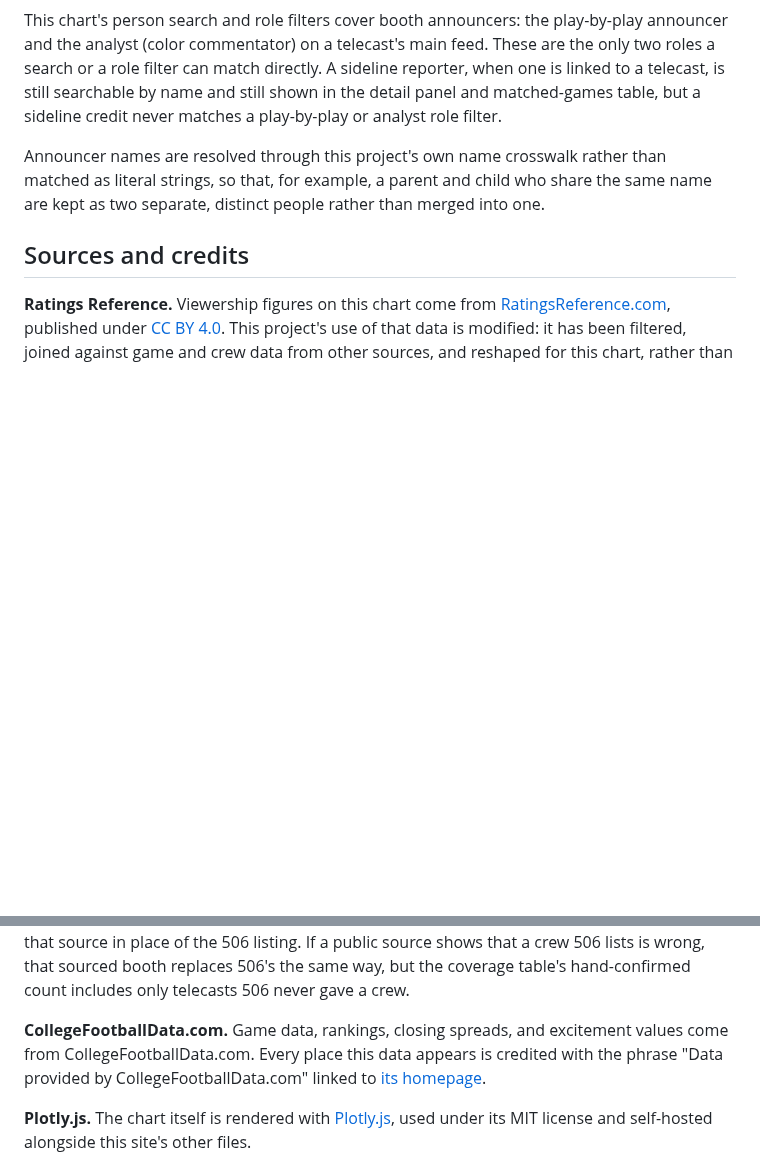
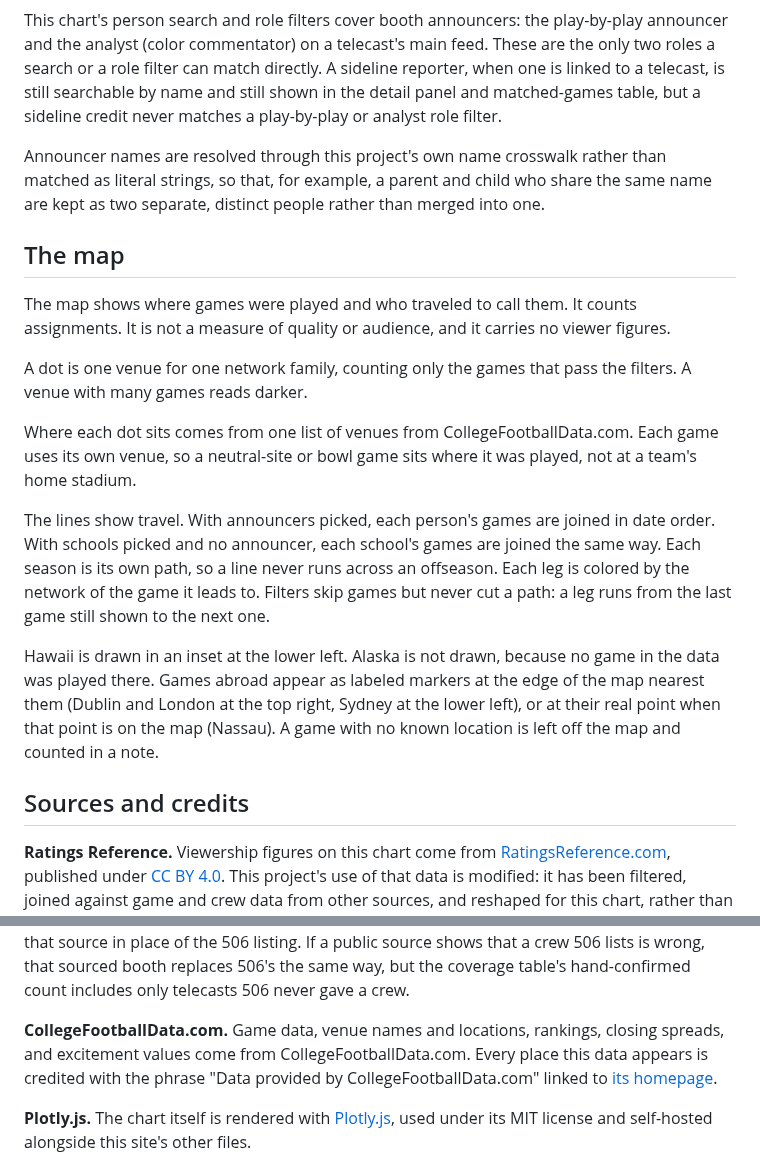
Before and after one commit to benboro/booth-review, a Markdown page: docs/methodology.md, 2 parts joined by grey strips. Rendered like a GitHub page; blank space fills up the shorter version.

Commit message:
Explain the Map in the methodology and list /venues in the CFBD request budget

```diff
--- a/docs/methodology.md
+++ b/docs/methodology.md
@@ -249,6 +249,32 @@ rather than matched as literal strings, so that, for example, a parent and
 child who share the same name are kept as two separate, distinct people
 rather than merged into one.
 
+## The map
+
+The map shows where games were played and who traveled to call them. It counts
+assignments. It is not a measure of quality or audience, and it carries no
+viewer figures.
+
+A dot is one venue for one network family, counting only the games that pass
+the filters. A venue with many games reads darker.
+
+Where each dot sits comes from one list of venues from CollegeFootballData.com.
+Each game uses its own venue, so a neutral-site or bowl game sits where it was
+played, not at a team's home stadium.
+
+The lines show travel. With announcers picked, each person's games are joined in
+date order. With schools picked and no announcer, each school's games are joined
+the same way. Each season is its own path, so a line never runs across an
+offseason. Each leg is colored by the network of the game it leads to. Filters
+skip games but never cut a path: a leg runs from the last game still shown to
+the next one.
+
+Hawaii is drawn in an inset at the lower left. Alaska is not drawn, because no
+game in the data was played there. Games abroad appear as labeled markers at the
+edge of the map nearest them (Dublin and London at the top right, Sydney at the
+lower left), or at their real point when that point is on the map (Nassau). A
+game with no known location is left off the map and counted in a note.
+
 ## Sources and credits
 
 **Ratings Reference.** Viewership figures on this chart come from
@@ -273,7 +299,7 @@ listing. If a public source shows that a crew 506 lists is wrong, that sourced
 booth replaces 506's the same way, but the coverage table's hand-confirmed
 count includes only telecasts 506 never gave a crew.
 
-**CollegeFootballData.com.** Game data, rankings, closing spreads, and
+**CollegeFootballData.com.** Game data, venue names and locations, rankings, closing spreads, and
 excitement values come from CollegeFootballData.com. Every place this data
 appears is credited with the phrase "Data provided by CollegeFootballData.com" linked to
 [its homepage](https://collegefootballdata.com).
```
Also changed, not shown: docs/PLAN.md (+1 -0 lines).
